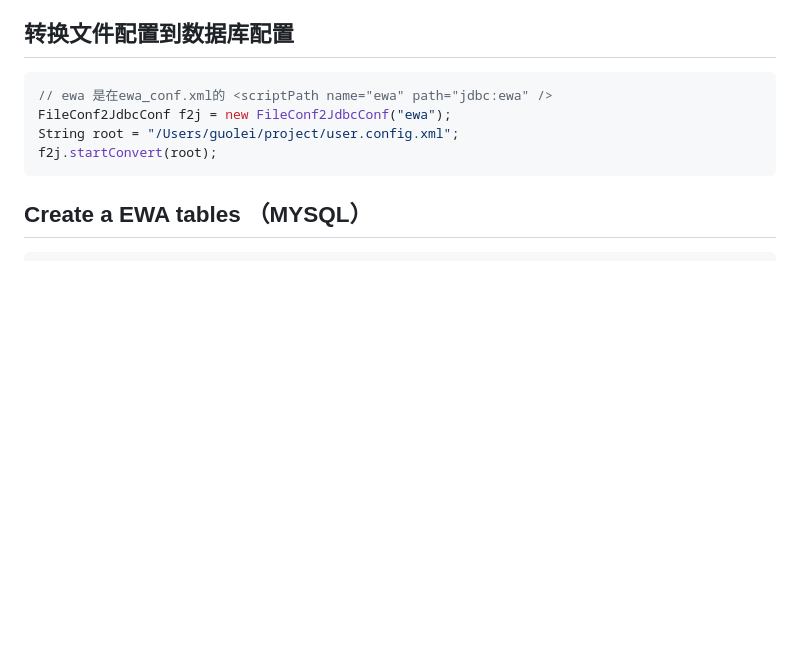
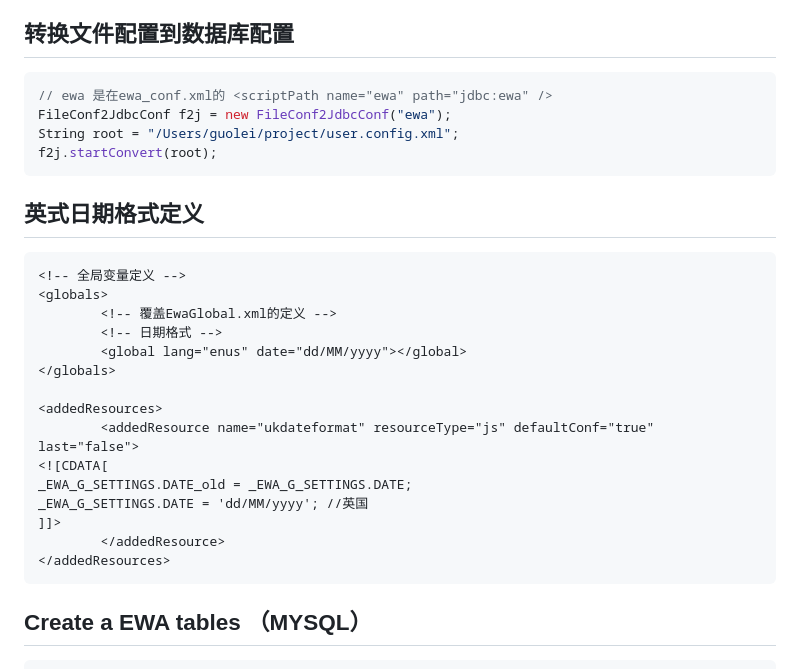
Before and after one commit to gdx1231/emp-script, a Markdown page: readme.md, the part around the change. Rendered like a GitHub page; blank space fills up the shorter version.

Commit message:
<!-- 全局变量定义 --> 	<globals> 		<!-- 覆盖EwaGlobal.xml的定义 --> 		<!-- 日期格式 --> 		<global lang="enus" date="dd/MM/yyyy"></global> 	</globals>
	<addedResources>
		<addedResource name="ukdateformat" resourceType="js"
			defaultConf="true" last="false"><![CDATA[
		 _EWA_G_SETTINGS.DATE_old = _EWA_G_SETTINGS.DATE;
		 _EWA_G_SETTINGS.DATE = 'dd/MM/yyyy'; //英国
		 ]]>
		</addedResource>
	</addedResources>

````diff
--- a/readme.md
+++ b/readme.md
@@ -18,6 +18,25 @@ The goal of the development system is to reduce the development cycle by 80%, de
 FileConf2JdbcConf f2j = new FileConf2JdbcConf("ewa");
 String root = "/Users/guolei/project/user.config.xml";
 f2j.startConvert(root);
+```
+
+## 英式日期格式定义
+```xml
+<!-- 全局变量定义 -->
+<globals>
+		<!-- 覆盖EwaGlobal.xml的定义 -->
+		<!-- 日期格式 -->
+		<global lang="enus" date="dd/MM/yyyy"></global>
+</globals>
+
+<addedResources>
+		<addedResource name="ukdateformat" resourceType="js" defaultConf="true" last="false">
+<![CDATA[
+_EWA_G_SETTINGS.DATE_old = _EWA_G_SETTINGS.DATE;
+_EWA_G_SETTINGS.DATE = 'dd/MM/yyyy'; //英国
+]]>
+		</addedResource>
+</addedResources>
 ```
 
 ## Create a EWA tables （MYSQL）
````
